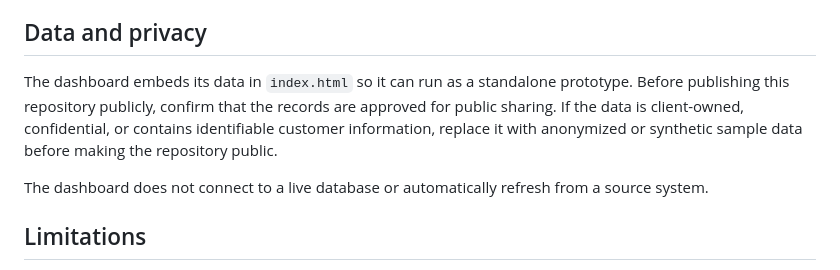
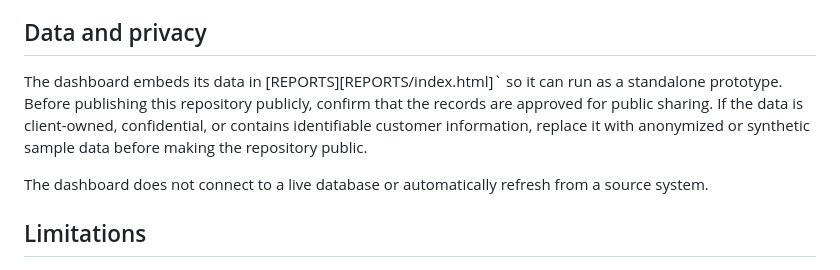
Before and after one commit to INNOCENT256-UG/B2B-SALES---INVOICES, a Markdown page: README.md, the part around the change. Drawn GitHub-style.

```diff
--- a/README.md
+++ b/README.md
@@ -95,7 +95,7 @@ Gross profit is not the same as net profit. The dataset may not include operatin
 
 ## Data and privacy
 
-The dashboard embeds its data in `index.html` so it can run as a standalone prototype. Before publishing this repository publicly, confirm that the records are approved for public sharing. If the data is client-owned, confidential, or contains identifiable customer information, replace it with anonymized or synthetic sample data before making the repository public.
+The dashboard embeds its data in [REPORTS][REPORTS/index.html]` so it can run as a standalone prototype. Before publishing this repository publicly, confirm that the records are approved for public sharing. If the data is client-owned, confidential, or contains identifiable customer information, replace it with anonymized or synthetic sample data before making the repository public.
 
 The dashboard does not connect to a live database or automatically refresh from a source system.
 
```
